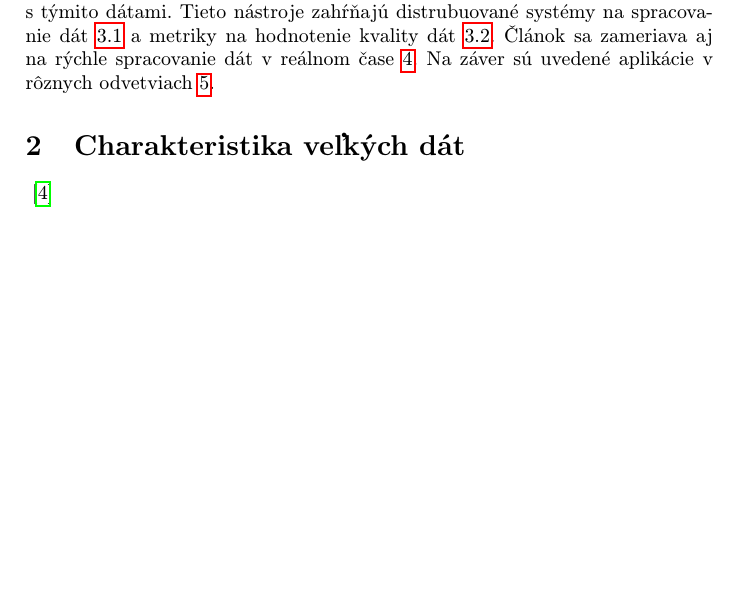
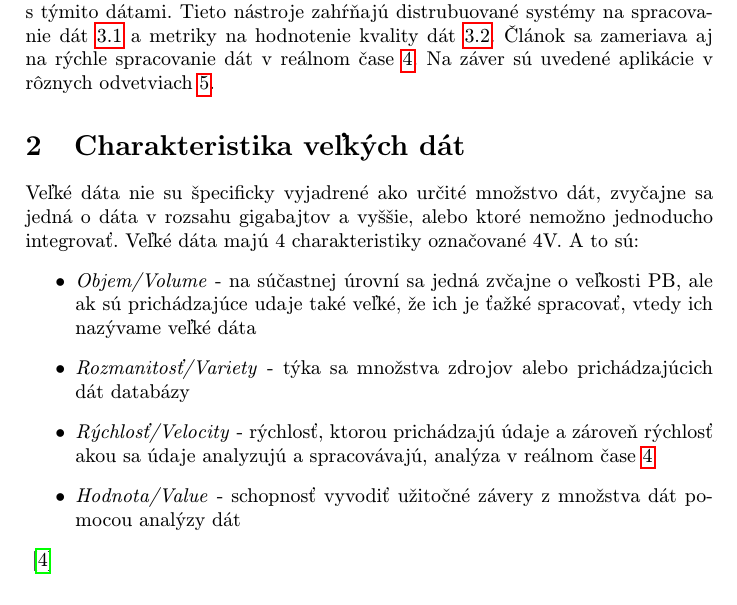
Before and after one commit to trubkazNY/Clanok_Oficial, a LaTeX paper (clanok.tex): part of page 2 of 8 before the commit and part of page 2 of 9 after it, cut so that both start at the same text, the shorter picture padded with empty space. Compiled offline with pdfLaTeX.

Commit message:
Dokoncenie sekcie Charakteristika - KONIECgit add . git add .

```diff
--- a/clanok.tex
+++ b/clanok.tex
@@ -43,7 +43,13 @@
 Pojem "veľké dáta" (Big Data) odkazuje na súbor dát, ktorých veľkosť, komplexnosť a rýchlosť rastu je rapídna. Preto sú zložité na spracovanie a analýzu.\cite{ZakladneInfo} Cieľom článku je poskytnúť prehľad o prístupoch a technikách na manipuláciu s týmito dátami. Tieto nástroje zahŕňajú distrubuované systémy na spracovanie dát~\ref{Distribuovane}  a metriky na hodnotenie kvality dát~\ref{Metriky}. Článok sa zameriava aj na rýchle spracovanie dát v reálnom čase~\ref{RychleSpracovanie}. Na záver sú uvedené aplikácie v rôznych odvetviach~\ref{Aplikacie}.
 
 \section{Charakteristika veľkých dát}
-
+Veľké dáta nie su špecificky vyjadrené ako určité množstvo dát, zvyčajne sa jedná o dáta v rozsahu gigabajtov a vyššie, alebo ktoré nemožno jednoducho integrovať. Veľké dáta majú 4 charakteristiky označované 4V. A to sú:
+\begin{itemize}
+\item \emph {Objem/Volume} - na súčastnej úrovní sa jedná zvčajne o veľkosti PB, ale ak sú prichádzajúce udaje také veľké, že ich je ťažké spracovať, vtedy ich nazývame veľké dáta
+\item \emph {Rozmanitosť/Variety} - týka sa množstva zdrojov alebo prichádzajúcich dát databázy
+\item \emph {Rýchlosť/Velocity} - rýchlosť, ktorou prichádzajú údaje a zároveň rýchlosť akou sa údaje analyzujú a spracovávajú, analýza v reálnom čase \ref{RychleSpracovanie}
+\item \emph {Hodnota/Value} - schopnosť vyvodiť užitočné závery z množstva dát pomocou analýzy dát
+\end{itemize}
 \cite{Charakteristika}
 
 
```
Also changed, not shown: clanok.pdf, clanok.tex (4 more changed lines), 1 other file.
